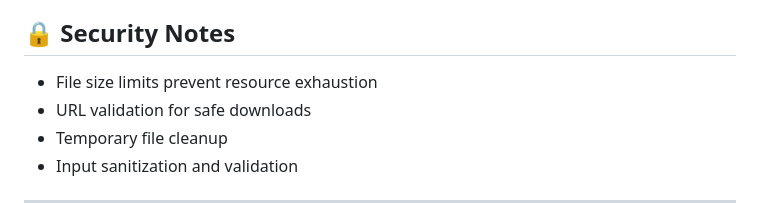
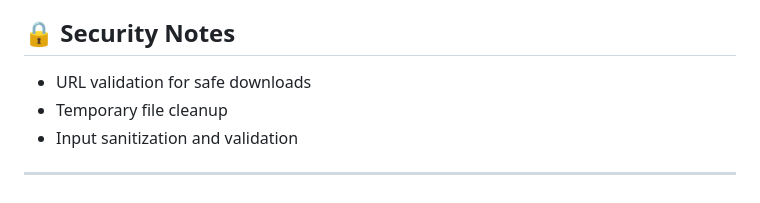
Before and after one commit to Plyraa/warden, a Markdown page: headless/README.md, the part around the change. Drawn GitHub-style.

```diff
--- a/headless/README.md
+++ b/headless/README.md
@@ -182,7 +182,6 @@ headless/
 
 ## 🔒 Security Notes
 
-- File size limits prevent resource exhaustion
 - URL validation for safe downloads
 - Temporary file cleanup
 - Input sanitization and validation
```
